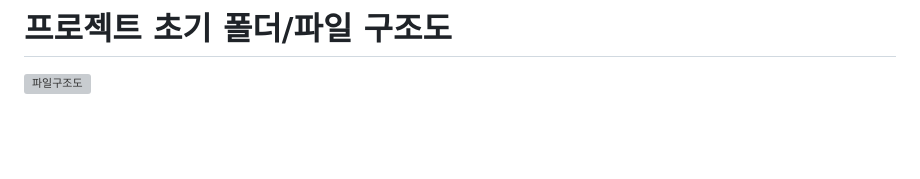
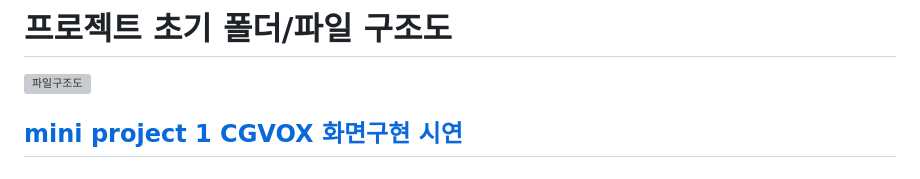
Before and after one commit to bong-seong/TeamProject1-CGV, a Markdown page: README.md, the part around the change. Rendered like a GitHub page; blank space fills up the shorter version; grey boxes are pictures that could not be loaded.

```diff
--- a/README.md
+++ b/README.md
@@ -85,3 +85,6 @@ html 과 css 를 연계하여 해당 웹페이지의 구역의 style를 비교
 
 # 프로젝트 초기 폴더/파일 구조도
 ![파일구조도](https://user-images.githubusercontent.com/121651839/216260379-1b158b56-7eba-4701-af66-43ea63708a6e.png)
+
+
+## [mini project 1 CGVOX 화면구현 시연  ](https://youtu.be/uhs9L1H97hc)
```
